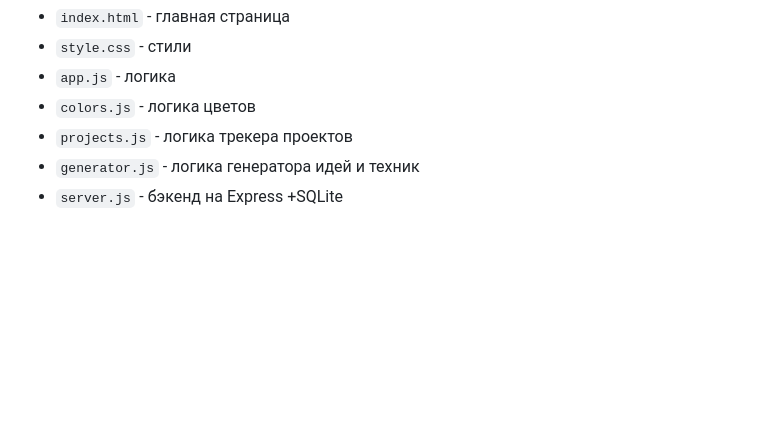
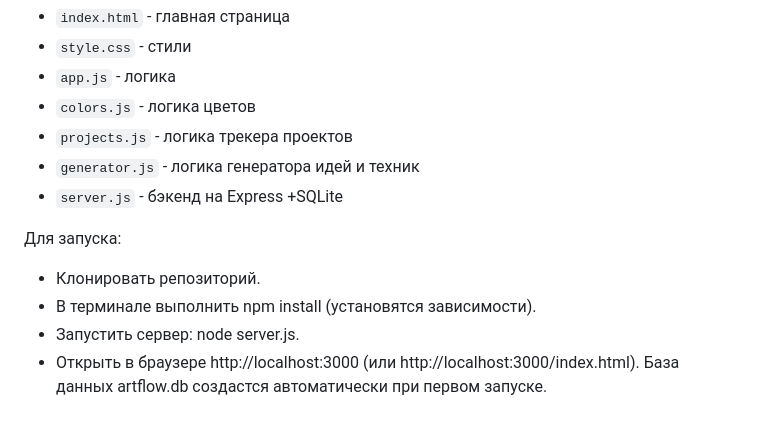
Before and after one commit to PolinaDoskoch970/artflow-assistant, a Markdown page: README.md, the part around the change. Drawn GitHub-style; blank space fills up the shorter version.

Commit message:
Финальная версия 1.0: исправлены все баги, интеграция с БД полностью работает

```diff
--- a/README.md
+++ b/README.md
@@ -104,3 +104,11 @@
 - `projects.js` - логика трекера проектов
 - `generator.js` - логика генератора идей и техник
 - `server.js` - бэкенд на Express +SQLite
+
+
+Для запуска:
+- Клонировать репозиторий.
+- В терминале выполнить npm install (установятся зависимости).
+- Запустить сервер: node server.js.
+- Открыть в браузере http://localhost:3000 (или http://localhost:3000/index.html).
+База данных artflow.db создастся автоматически при первом запуске.
```
